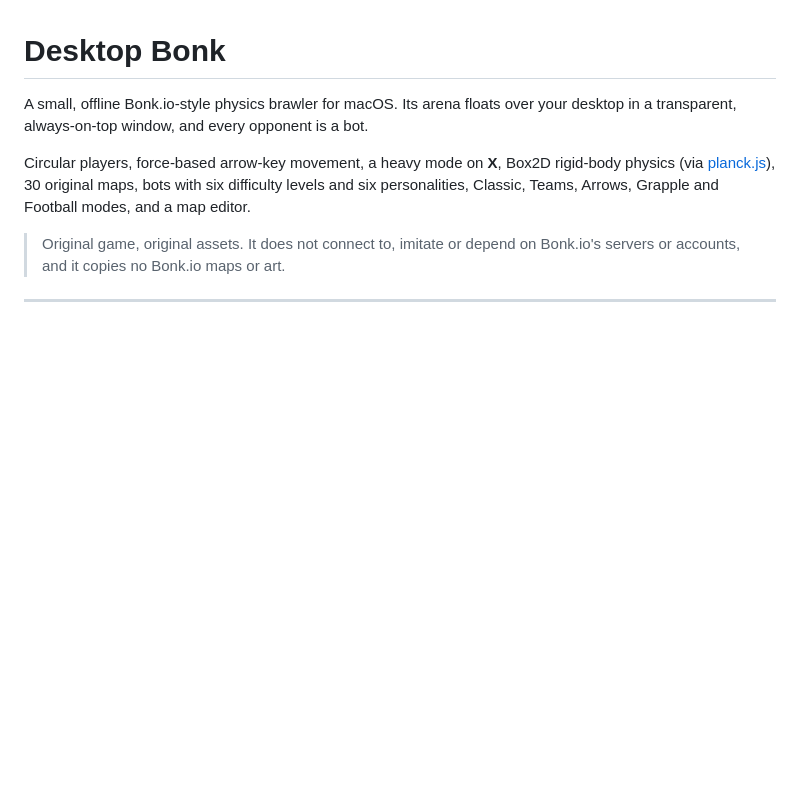
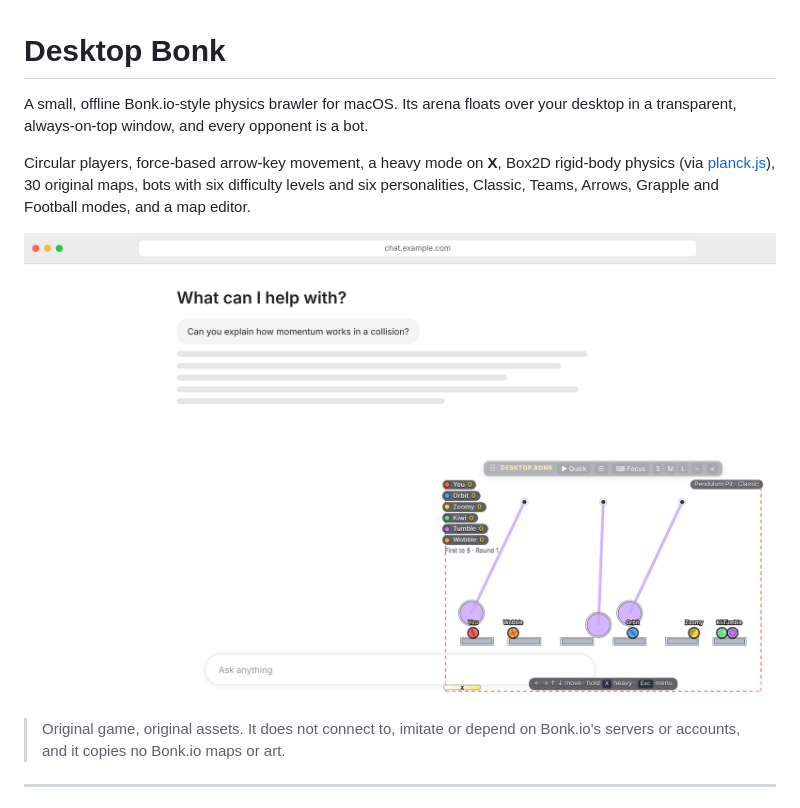
Before and after one commit to Guineapig2010/deskbonk.io, a Markdown page: README.md, the part around the change. Rendered like a GitHub page; pictures changed too: docs/overlay_preview.png (added); blank space fills up the shorter version.

Commit message:
Football tuning, overlay preview page, docs images

```diff
--- a/README.md
+++ b/README.md
@@ -3,6 +3,8 @@
 A small, offline Bonk.io-style physics brawler for macOS. Its arena floats over your desktop in a transparent, always-on-top window, and every opponent is a bot.
 
 Circular players, force-based arrow-key movement, a heavy mode on **X**, Box2D rigid-body physics (via [planck.js](https://github.com/piqnt/planck.js)), 30 original maps, bots with six difficulty levels and six personalities, Classic, Teams, Arrows, Grapple and Football modes, and a map editor.
+
+![Arena floating over a browser window (browser preview of the overlay)](docs/overlay_preview.png)
 
 > Original game, original assets. It does not connect to, imitate or depend on Bonk.io's servers or accounts, and it copies no Bonk.io maps or art.
 
```
Also changed, not shown: docs/editor.png (added), docs/maps.png (added), 4 other files.
